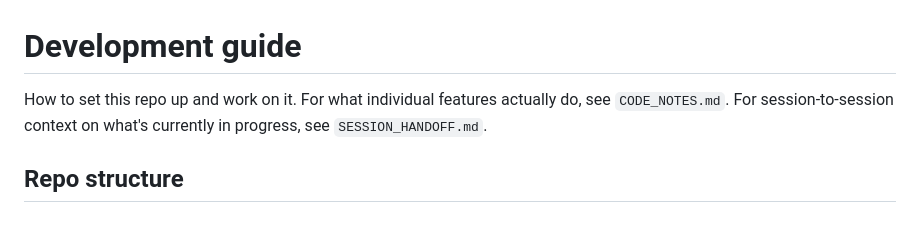
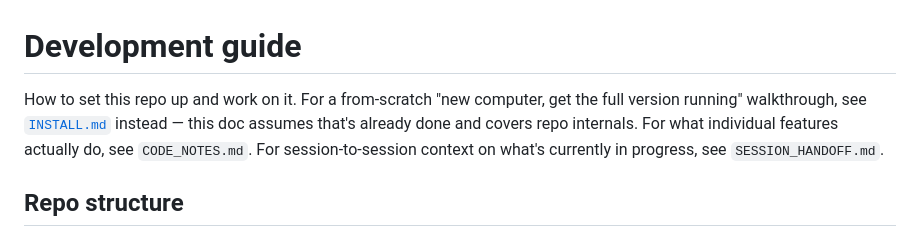
Before and after one commit to Te1k41/data-entry-helper, a Markdown page: DEVELOPMENT.md, the part around the change. Rendered like a GitHub page.

```diff
--- a/DEVELOPMENT.md
+++ b/DEVELOPMENT.md
@@ -1,6 +1,6 @@
 # Development guide
 
-How to set this repo up and work on it. For what individual features actually do, see `CODE_NOTES.md`. For session-to-session context on what's currently in progress, see `SESSION_HANDOFF.md`.
+How to set this repo up and work on it. For a from-scratch "new computer, get the full version running" walkthrough, see [`INSTALL.md`](INSTALL.md) instead — this doc assumes that's already done and covers repo internals. For what individual features actually do, see `CODE_NOTES.md`. For session-to-session context on what's currently in progress, see `SESSION_HANDOFF.md`.
 
 ## Repo structure
 
```
Also changed, not shown: INSTALL.md (added, +67 -0 lines).
